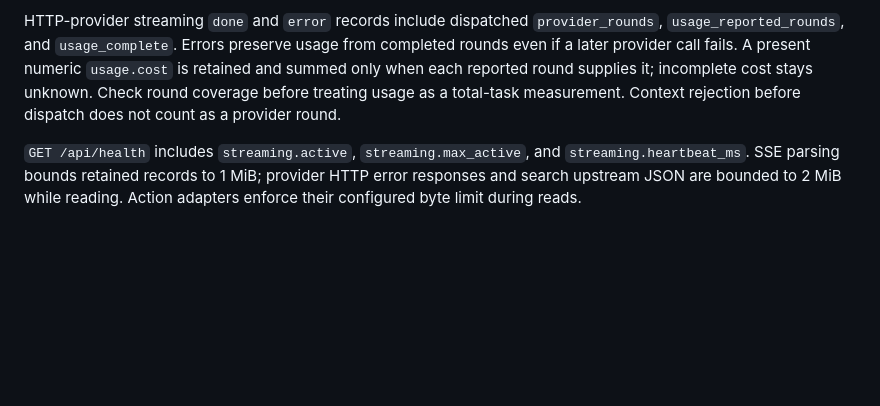
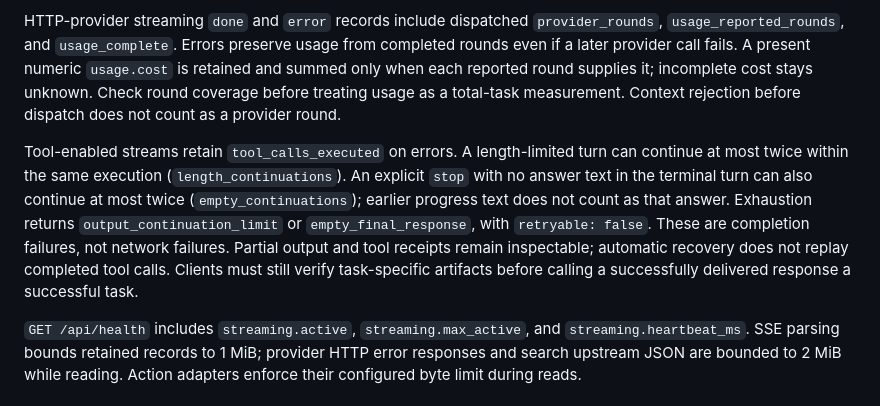
Before and after one commit to kujolang/ai-chat, a Markdown page: docs/API_CONTRACT.md, the part around the change. Rendered like a GitHub page; blank space fills up the shorter version.

Commit message:
Document bounded completion recovery and task grading contract

```diff
--- a/docs/API_CONTRACT.md
+++ b/docs/API_CONTRACT.md
@@ -378,6 +378,17 @@ Streaming `done.context_budget` and value-free `model_context_budget` audit/trac
 
 HTTP-provider streaming `done` and `error` records include dispatched `provider_rounds`, `usage_reported_rounds`, and `usage_complete`. Errors preserve usage from completed rounds even if a later provider call fails. A present numeric `usage.cost` is retained and summed only when each reported round supplies it; incomplete cost stays unknown. Check round coverage before treating usage as a total-task measurement. Context rejection before dispatch does not count as a provider round.
 
+Tool-enabled streams retain `tool_calls_executed` on errors. A length-limited turn
+can continue at most twice within the same execution (`length_continuations`). An
+explicit `stop` with no answer text in the terminal turn can also continue at most
+twice (`empty_continuations`); earlier progress text does not count as that answer.
+Exhaustion returns `output_continuation_limit` or `empty_final_response`, with
+`retryable: false`. These are completion failures, not network failures. Partial
+output and tool receipts remain inspectable; automatic recovery does not replay
+completed tool calls. Clients must still verify task-specific artifacts before
+calling a successfully delivered response a successful task.
+
+
 `GET /api/health` includes `streaming.active`, `streaming.max_active`, and `streaming.heartbeat_ms`. SSE parsing bounds retained records to 1 MiB; provider HTTP error responses and search upstream JSON are bounded to 2 MiB while reading. Action adapters enforce their configured byte limit during reads.
 
 ### Search attempt provenance
```
